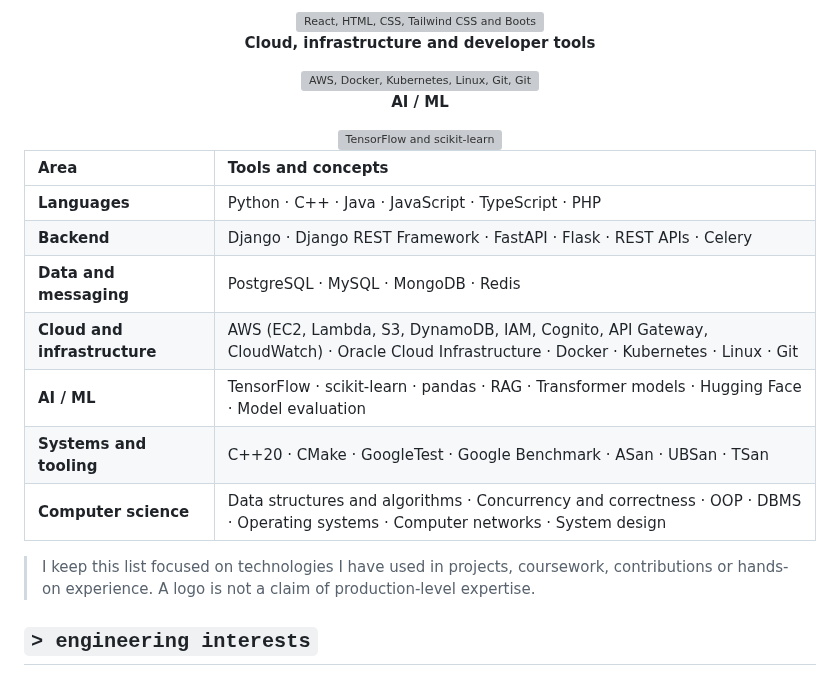
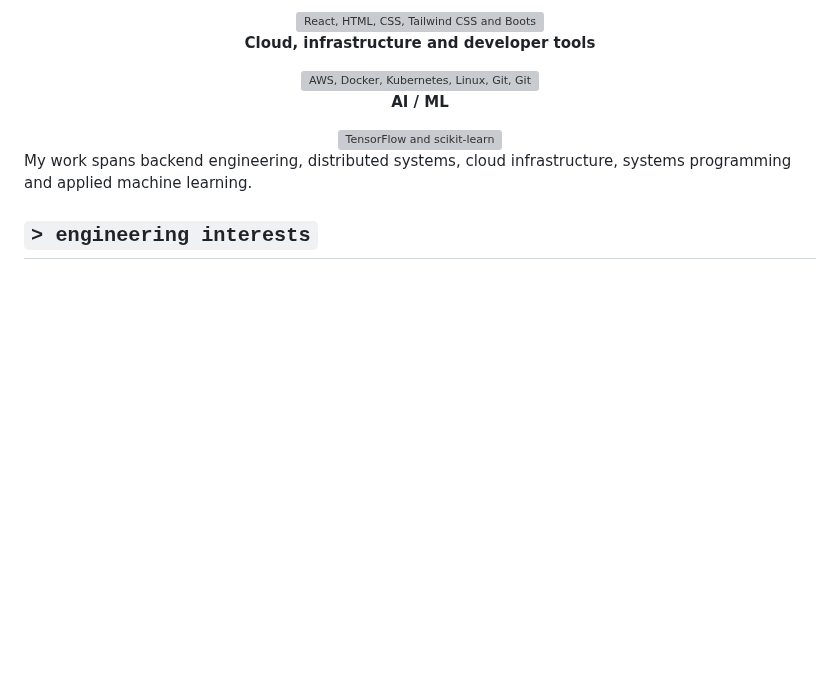
Before and after one commit to Namraa310806/Namraa310806, a Markdown page: README.md, the part around one of its changes. GitHub-like rendering; blank space fills up the shorter version; grey boxes are pictures that could not be loaded.

```diff
--- a/README.md
+++ b/README.md
@@ -268,17 +223,8 @@ I use tools to solve the problem in front of me—not to collect logos. These ar
 
 </div>
 
-| Area | Tools and concepts |
-|:---|:---|
-| **Languages** | Python · C++ · Java · JavaScript · TypeScript · PHP |
-| **Backend** | Django · Django REST Framework · FastAPI · Flask · REST APIs · Celery |
-| **Data and messaging** | PostgreSQL · MySQL · MongoDB · Redis |
-| **Cloud and infrastructure** | AWS (EC2, Lambda, S3, DynamoDB, IAM, Cognito, API Gateway, CloudWatch) · Oracle Cloud Infrastructure · Docker · Kubernetes · Linux · Git |
-| **AI / ML** | TensorFlow · scikit-learn · pandas · RAG · Transformer models · Hugging Face · Model evaluation |
-| **Systems and tooling** | C++20 · CMake · GoogleTest · Google Benchmark · ASan · UBSan · TSan |
-| **Computer science** | Data structures and algorithms · Concurrency and correctness · OOP · DBMS · Operating systems · Computer networks · System design |
 
-> I keep this list focused on technologies I have used in projects, coursework, contributions or hands-on experience. A logo is not a claim of production-level expertise.
+My work spans backend engineering, distributed systems, cloud infrastructure, systems programming and applied machine learning.
 
 ## `> engineering interests`
 
```
Also changed, not shown: other parts of README.md (+9 -54 lines).
